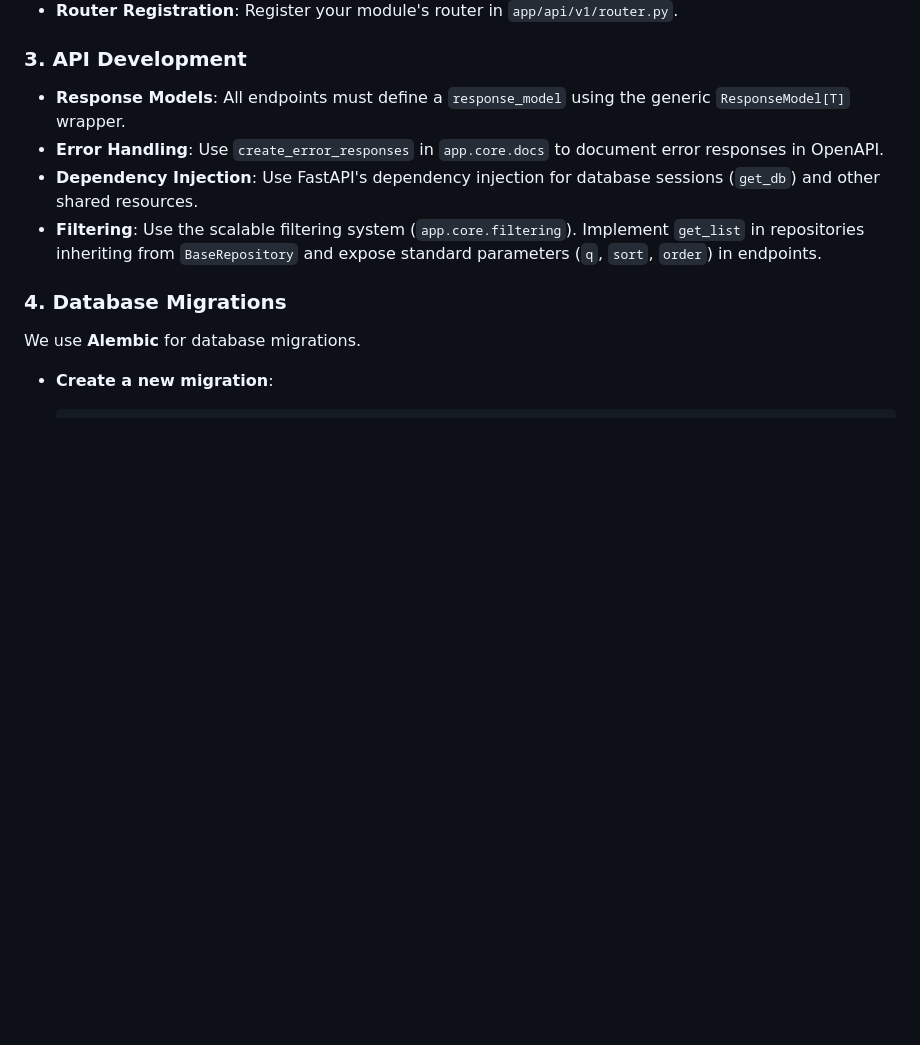
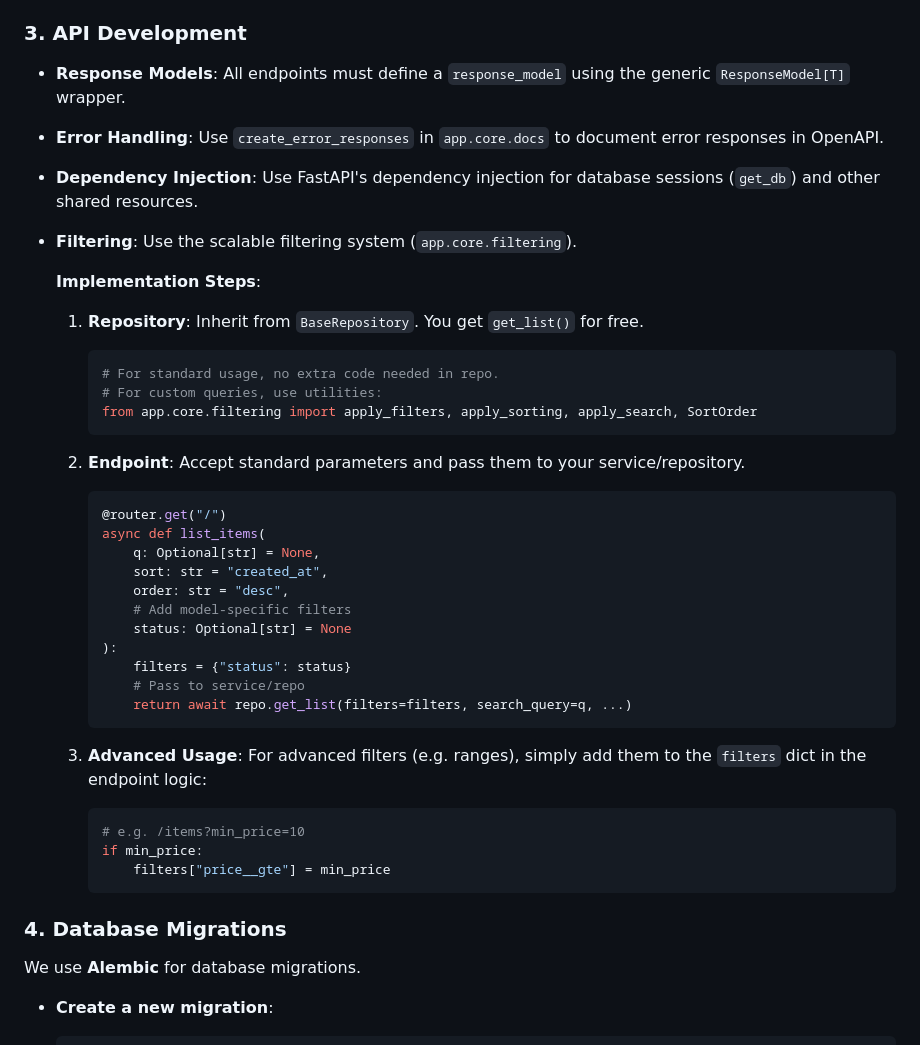
Before and after one commit to Amsiam/fastapi-boilarplate, a Markdown page: CONTRIBUTING.md, the part around the change. Rendered like a GitHub page; blank space fills up the shorter version.

````diff
--- a/CONTRIBUTING.md
+++ b/CONTRIBUTING.md
@@ -63,7 +63,40 @@ The project is organized by **Modules** (Domain-Driven Design).
 - **Response Models**: All endpoints must define a `response_model` using the generic `ResponseModel[T]` wrapper.
 - **Error Handling**: Use `create_error_responses` in `app.core.docs` to document error responses in OpenAPI.
 - **Dependency Injection**: Use FastAPI's dependency injection for database sessions (`get_db`) and other shared resources.
-- **Filtering**: Use the scalable filtering system (`app.core.filtering`). Implement `get_list` in repositories inheriting from `BaseRepository` and expose standard parameters (`q`, `sort`, `order`) in endpoints.
+- **Filtering**: Use the scalable filtering system (`app.core.filtering`).
+
+  **Implementation Steps**:
+  1. **Repository**: Inherit from `BaseRepository`. You get `get_list()` for free.
+
+     ```python
+     # For standard usage, no extra code needed in repo.
+     # For custom queries, use utilities:
+     from app.core.filtering import apply_filters, apply_sorting, apply_search, SortOrder
+     ```
+
+  2. **Endpoint**: Accept standard parameters and pass them to your service/repository.
+
+     ```python
+     @router.get("/")
+     async def list_items(
+         q: Optional[str] = None,
+         sort: str = "created_at",
+         order: str = "desc",
+         # Add model-specific filters
+         status: Optional[str] = None
+     ):
+         filters = {"status": status}
+         # Pass to service/repo
+         return await repo.get_list(filters=filters, search_query=q, ...)
+     ```
+
+  3. **Advanced Usage**: For advanced filters (e.g. ranges), simply add them to the `filters` dict in the endpoint logic:
+
+     ```python
+     # e.g. /items?min_price=10
+     if min_price:
+         filters["price__gte"] = min_price
+     ```
 
 ### 4. Database Migrations
 
````
Also changed, not shown: README.md (+14 -0 lines).
